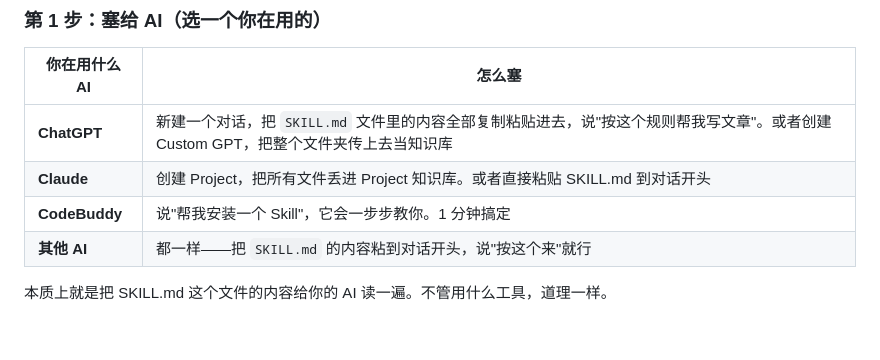
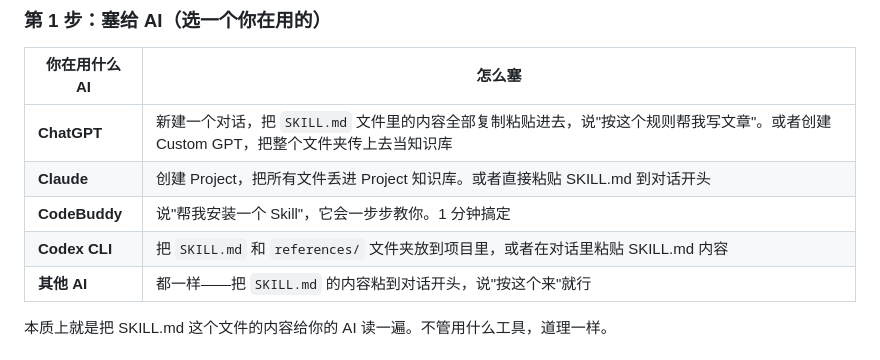
Before and after one commit to Gelen5/weChat-autoCreate, a Markdown page: README.md, the part around the change. Rendered like a GitHub page.

Commit message:
docs: 使用方式新增 Codex CLI 支持

```diff
--- a/README.md
+++ b/README.md
@@ -43,6 +43,7 @@
 | **ChatGPT** | 新建一个对话，把 `SKILL.md` 文件里的内容全部复制粘贴进去，说"按这个规则帮我写文章"。或者创建 Custom GPT，把整个文件夹传上去当知识库 |
 | **Claude** | 创建 Project，把所有文件丢进 Project 知识库。或者直接粘贴 SKILL.md 到对话开头 |
 | **CodeBuddy** | 说"帮我安装一个 Skill"，它会一步步教你。1 分钟搞定 |
+| **Codex CLI** | 把 `SKILL.md` 和 `references/` 文件夹放到项目里，或者在对话里粘贴 SKILL.md 内容 |
 | **其他 AI** | 都一样——把 `SKILL.md` 的内容粘到对话开头，说"按这个来"就行 |
 
 本质上就是把 SKILL.md 这个文件的内容给你的 AI 读一遍。不管用什么工具，道理一样。
```
